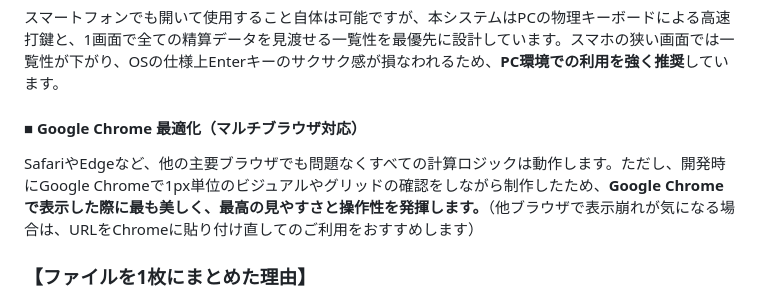
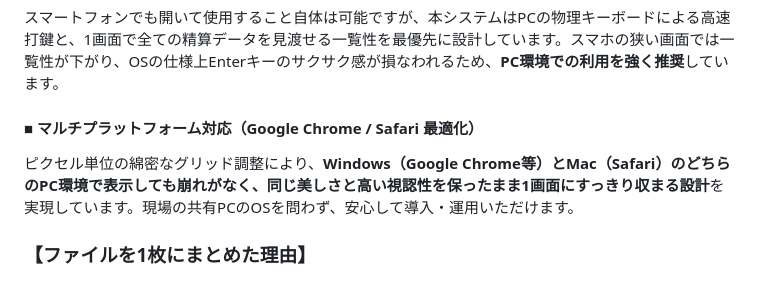
Before and after one commit to taisyouzidai-sketch/sheet1, a Markdown page: README.md, the part around the change. GitHub-like rendering.

```diff
--- a/README.md
+++ b/README.md
@@ -77,8 +77,11 @@ Enterキー連打で「無限に行が追加されてフォーカスが次へ飛
 #### ■ PC操作に特化した設計（スマホ閲覧時の制限）
 スマートフォンでも開いて使用すること自体は可能ですが、本システムはPCの物理キーボードによる高速打鍵と、1画面で全ての精算データを見渡せる一覧性を最優先に設計しています。スマホの狭い画面では一覧性が下がり、OSの仕様上Enterキーのサクサク感が損なわれるため、**PC環境での利用を強く推奨**しています。
 
-#### ■ Google Chrome 最適化（マルチブラウザ対応）
-SafariやEdgeなど、他の主要ブラウザでも問題なくすべての計算ロジックは動作します。ただし、開発時にGoogle Chromeで1px単位のビジュアルやグリッドの確認をしながら制作したため、**Google Chromeで表示した際に最も美しく、最高の見やすさと操作性を発揮します。**（他ブラウザで表示崩れが気になる場合は、URLをChromeに貼り付け直してのご利用をおすすめします）
+#### ■ マルチプラットフォーム対応（Google Chrome / Safari 最適化）
+ピクセル単位の綿密なグリッド調整により、**Windows（Google Chrome等）とMac（Safari）のどちらのPC環境で表示しても崩れがなく、同じ美しさと高い視認性を保ったまま1画面にすっきり収まる設計**を実現しています。現場の共有PCのOSを問わず、安心して導入・運用いただけます。
+
+
+
 
 ### 【ファイルを1枚にまとめた理由】
 本来、Web開発ではファイルを機能ごとに分けるのが一般的ですが、一度完成したコードを後から細かく書き換える予定がないため、GitHubへのアップロードの手間を最小限に抑える目的であえて「HTMLファイル1枚」にすべてを詰め込んだ構成にしています（手軽さを最優先にしました）。
```
